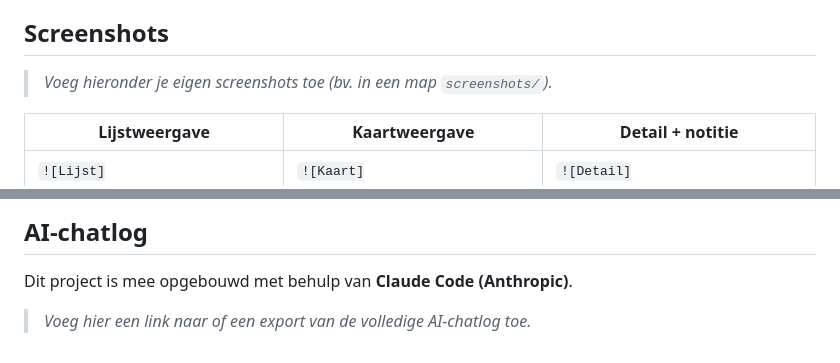
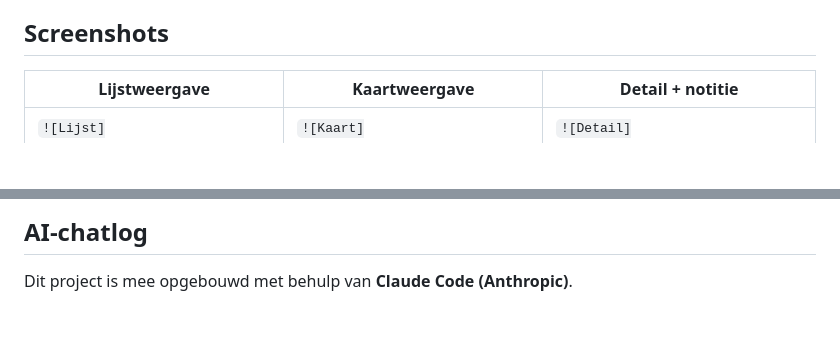
Before and after one commit to ryanmachiels/brussel-events-spa, a Markdown page: README.md, 2 parts joined by grey strips. GitHub-like rendering; blank space fills up the shorter version.

```diff
--- a/README.md
+++ b/README.md
@@ -24,7 +24,7 @@ library met OpenStreetMap-tegels.
 
 ## Screenshots
 
-> _Voeg hieronder je eigen screenshots toe (bv. in een map `screenshots/`)._
+
 
 | Lijstweergave | Kaartweergave | Detail + notitie |
 | --- | --- | --- |
@@ -120,5 +120,3 @@ npm run preview
 ## AI-chatlog
 
 Dit project is mee opgebouwd met behulp van **Claude Code (Anthropic)**.
-
-> _Voeg hier een link naar of een export van de volledige AI-chatlog toe._
```
